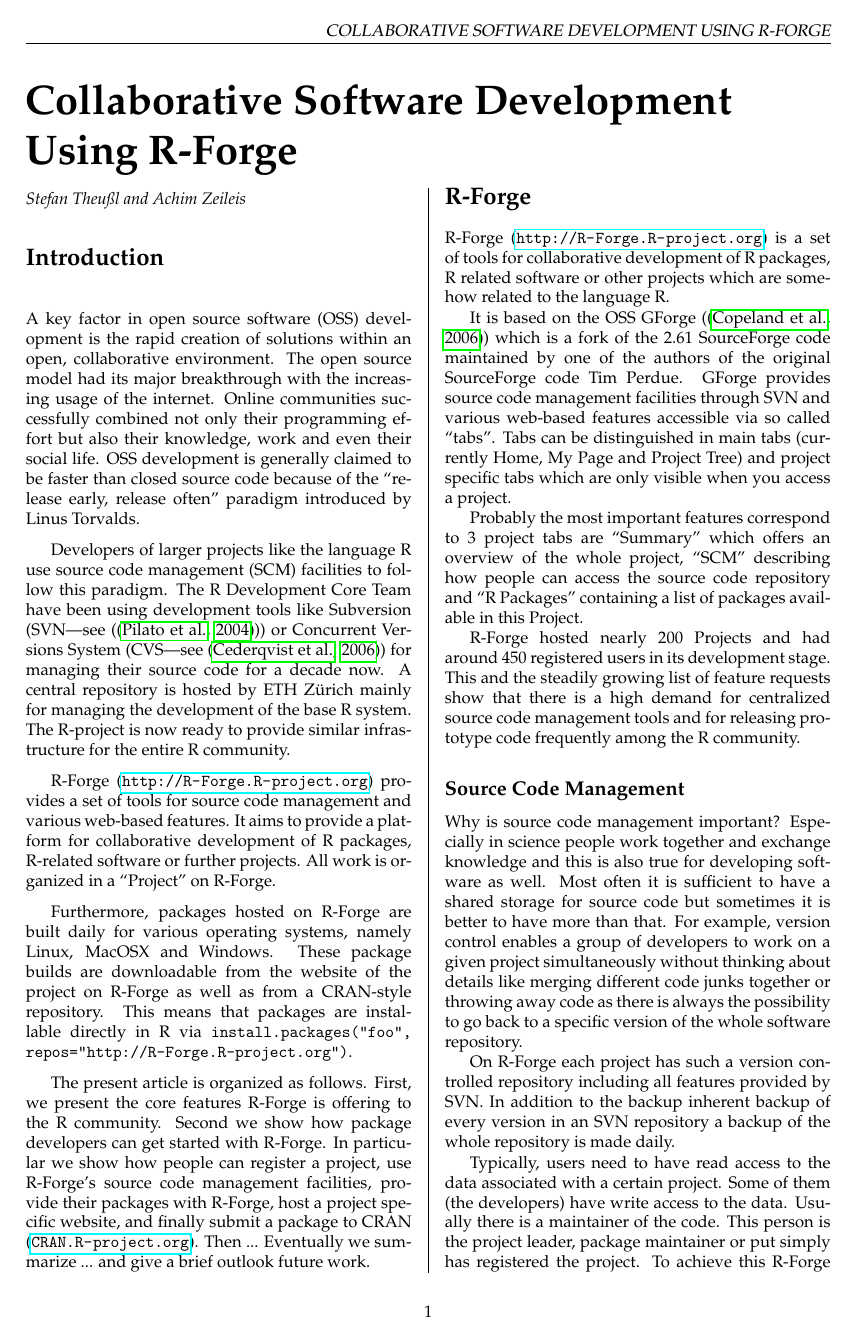
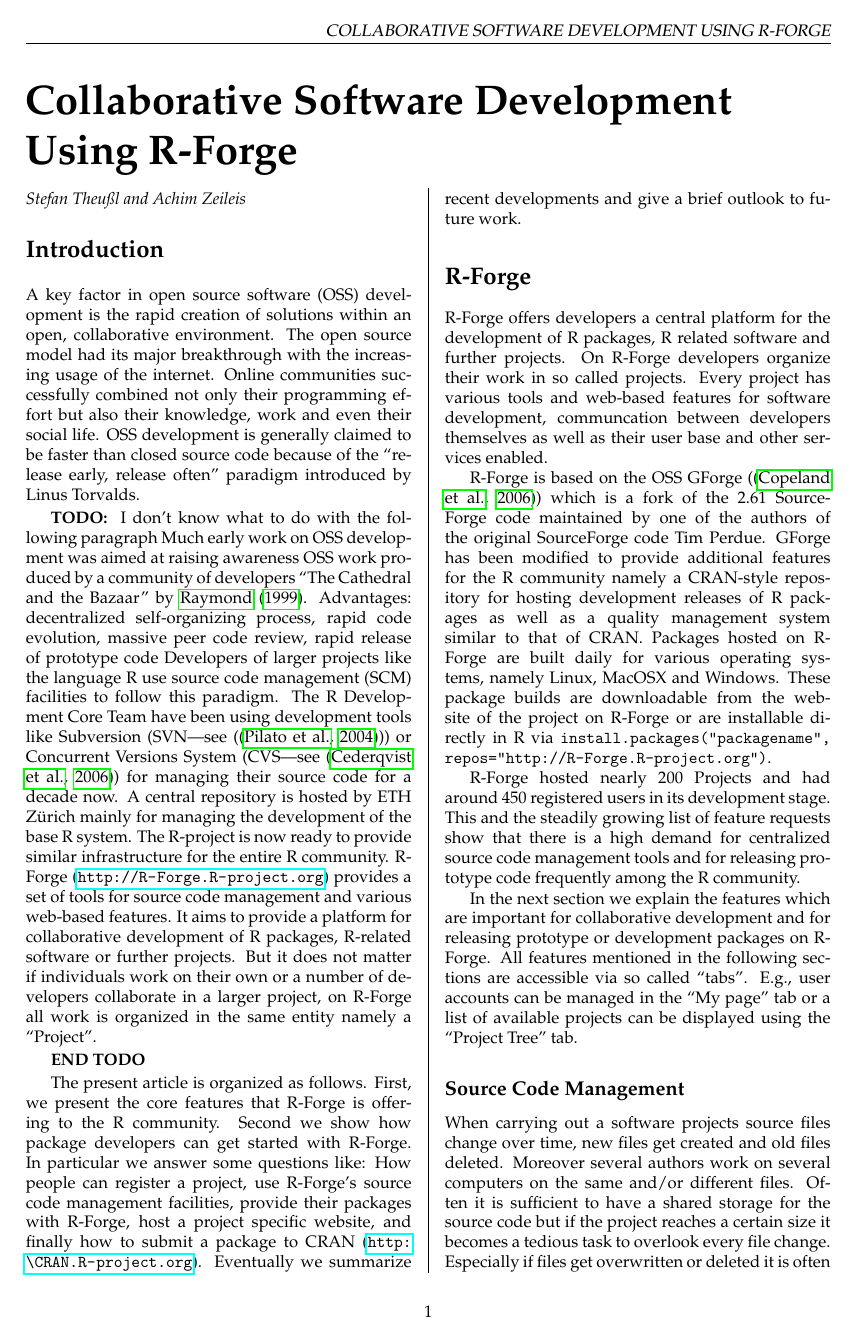
Before and after one commit to r-forge/site, a LaTeX document (Projects/Rnews/R-Forge_master.tex, which reads Projects/Rnews/R-Forge.tex): page 1 of 4. Compiled offline with pdfLaTeX.

Commit message:
Rnews article updated
git-svn-id: svn://svn.r-forge.r-project.org/svnroot/site@37 edb9625f-4e0d-4859-8d74-9fd3b1da38cb

```diff
--- a/Projects/Rnews/R-Forge.tex
+++ b/Projects/Rnews/R-Forge.tex
@@ -45,13 +45,16 @@
 claimed to be faster than closed source code because of the
 ``release early, release often'' paradigm introduced by Linus
 Torvalds.
-%% or: Additionally in the open source community it is appreciated to
-%% release OSS more frequently than closed source software. This is
-%% often called the ``release early, release often'' paradigm
-%% introduced by Linux Torvalds.
-%% But this also means to manage the source code of a project.
 
-%% TODO: following paragraph
+
+\textbf{TODO: } I don't know what to do with the following paragraph
+%% FIXME:
+Much early work on OSS development was aimed at raising awareness  OSS
+work produced by a community of developers ``The Cathedral and the
+Bazaar'' by \cite{forge:Raymond:1999}.
+Advantages:
+decentralized self-organizing process, rapid code evolution, massive
+peer code review, rapid release of prototype code
 Developers of larger projects like the language \R{} use source code
 management (SCM) facilities to follow this paradigm.
 The \R{} Development Core Team have been using
@@ -63,50 +66,58 @@
 managing the development of the base \R{} system. The
 \R{}-project is now ready to provide similar infrastructure
 for the entire \R{} community.
-
 R-Forge (\url{http://R-Forge.R-project.org}) provides a set of tools
 for source code management and various web-based
 features. It aims to provide a platform for collaborative development of
-\R{} packages, \R{}-related software or further projects.
-All work is organized in a ``Project'' on R-Forge.
+\R{} packages, \R{}-related software or further projects. But it does not
+matter if individuals work on their own or a number of developers
+collaborate in a larger project, on R-Forge all work is organized in
+the same entity namely a ``Project''.
 
-
-
-%% brief overview of features possibly most interesting for readers
-Furthermore, packages hosted on \R{}-Forge are built daily
-for  various operating systems, namely Linux, MacOSX and Windows. These
-package builds are downloadable from the website of the project on
-\R{}-Forge as well as from a CRAN-style repository. This means that
-packages are installable directly in \R{} via
-\code{install.packages("foo", repos="http://R-Forge.R-project.org")}.
+\textbf{END TODO}
 
 %% Article Outline
 The present article is organized as follows. First, we present the core
-features R-Forge is offering to the \R{} community. Second we
+features that R-Forge is offering to the \R{} community. Second we
 show how package developers can get started with
-\R{}-Forge. In particular we show how people can register a project,
-use \R{}-Forge's source code management facilities, provide their
+\R{}-Forge. In particular we answer some questions like: How people can
+register a project, use \R{}-Forge's source code management facilities, provide their
 packages with \R{}-Forge, host a project specific website, and
-finally submit a package to CRAN (\url{CRAN.R-project.org}). Then ...
-Eventually we summarize ... and give a brief outlook future work.
-
+finally how to submit a package to CRAN
+(\url{http:\\CRAN.R-project.org}).
+Eventually we summarize recent developments and give a brief outlook
+to future work.
 
 %% What is R-Forge offering to you?
 %% Alternative title: Core Features of R-Forge
 \section{R-Forge}
 %% what is R-Forge?
-R-Forge (\url{http://R-Forge.R-project.org}) is a set of tools for
-collaborative development of \R{} packages, \R{}
-related software or other projects which are somehow related to the
-language \R{}.
+R-Forge offers developers a central platform for the development of \R{} packages, \R{}
+related software and further projects. On R-Forge developers organize their work
+in so called projects. Every project has various tools and web-based features
+for software development, communcation between developers themselves
+as well as their
+user base and other services enabled.
 
-It is based on the OSS GForge (\citep{forge:copeland_et_al:2006}) which is a
+R-Forge is based on the OSS GForge (\citep{forge:copeland_et_al:2006}) which is a
 fork of the 2.61 SourceForge code maintained by one of the authors of
-the original SourceForge code Tim Perdue. GForge provides source code
-management facilities through SVN and various web-based features
-accessible via so called ``tabs''. Tabs can be distinguished in main
-tabs (currently Home, My Page and Project Tree) and project specific
-tabs which are only visible when you access a project.
+the original SourceForge code Tim Perdue. GForge has been modified to
+provide additional features for the \R{} community namely a
+CRAN-style repository for hosting development releases of \R{}
+packages as well as a quality management system similar to that of
+CRAN.
+%%This and the especially of interest for the \R{} community
+%% brief overview of features possibly most interesting for readers
+Packages hosted on \R{}-Forge are built daily
+for various operating systems, namely Linux, MacOSX and Windows. These
+package builds are downloadable from the website of the project on
+\R{}-Forge or are installable directly in \R{} via
+\code{install.packages("packagename",
+  repos="http://R-Forge.R-project.org")}.
+
+%%Tabs can be distinguished in main
+%%tabs (currently Home, My Page and Project Tree) and project specific
+%%tabs which are only visible when you access a project.
 
 %% Additional Information to GForge. Since the codebase of
 %% SourceForge has not been released over a certain time the GForge
@@ -116,10 +127,10 @@
 %% FIXME: How to formulate better
 %% Version control - probably the most important feature
 
-Probably the most important features correspond to 3 project tabs are
-``Summary'' which offers an overview of the whole project, ``SCM''
-describing how people can access the source code repository and ``R
-Packages'' containing a list of packages available in this Project.
+%%Probably the most important features correspond to 3 project tabs are
+%%``Summary'' which offers an overview of the whole project, ``SCM''
+%%describing how people can access the source code repository and ``R
+%%Packages'' containing a list of packages available in this Project.
 
 %% eventually include history of the development of R-Forge
 R-Forge hosted nearly 200 Projects and had around 450
@@ -128,13 +139,21 @@
 management tools and for releasing prototype code frequently among the
 \R{} community.
 
+In the next section we explain the features which are important for
+collaborative development and for releasing prototype or development
+packages on R-Forge.
+%% TABS and projects
+All features mentioned in the following sections are accessible via so called
+``tabs''. E.g., user accounts can be managed in the ``My page'' tab or
+a list of available projects can be displayed using the ``Project Tree'' tab.
+
+
 \subsection{Source Code Management}
 
-Why is source code management important? Especially in science people
-work together and exchange knowledge and
-this is also true for developing software as well. Most often it is
-sufficient to have a shared storage for source code but sometimes it
-is better to have more than that. For example, version control enables
-a group of developers to work on a given project simultaneously
-without thinking about details like merging different code junks
-together or throwing away code as there is always the possibility to
+When carrying out a software projects source files change over time,
+new files get created and old files deleted. Moreover several authors
+work on several computers on the same and/or different files. Often it
+is sufficient to have a shared storage for the source code but if the
+project reaches a certain size it becomes a tedious task to overlook
+every file change. Especially if files get overwritten or deleted it
+is often not easy to restore them from a backup. Source
@@ -141,7 +176,3 @@
 go back to a specific version of the whole software repository.
 
 %% Summarize the SCM feature
-On R-Forge each project has such a version controlled repository
-including all features provided by SVN. In addition to the
-backup inherent backup of every version in an SVN repository a backup
-of the whole repository is made daily.
@@ -158,5 +190,0 @@
-Typically, users need to have read access to the data associated with
-a certain project. Some of them (the developers) have write access to
-the data. Usually there is a maintainer of the code. This person is the project
-leader, package maintainer or put simply has registered the
-project.
@@ -163,2 +195 @@
 %% Explaining rights management
-To achieve this R-Forge has its own rights management system. A
```
Also changed, not shown: Projects/Rnews/R-Forge.bib (+11 -0 lines), Projects/Rnews/R-Forge.tex (99 more changed lines).
